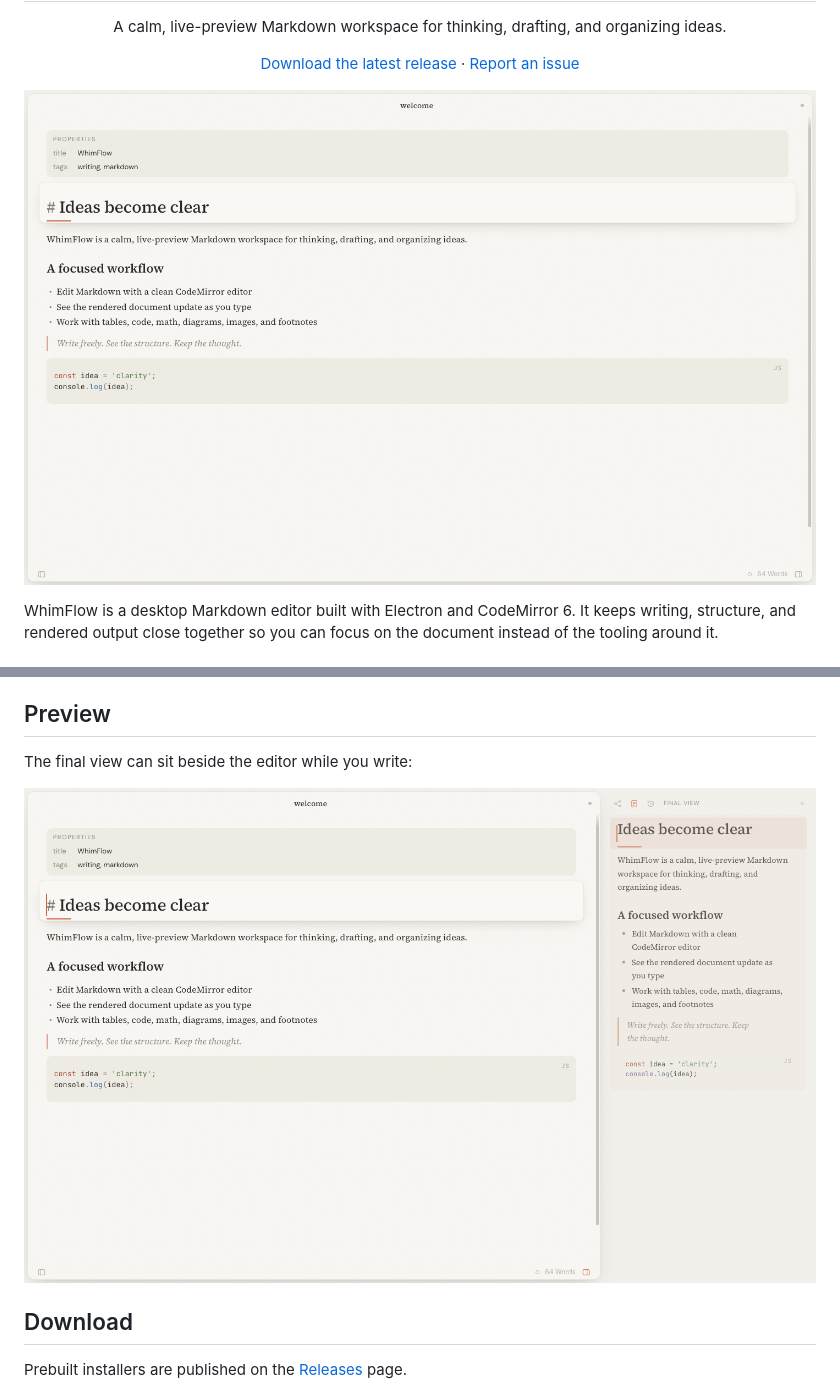
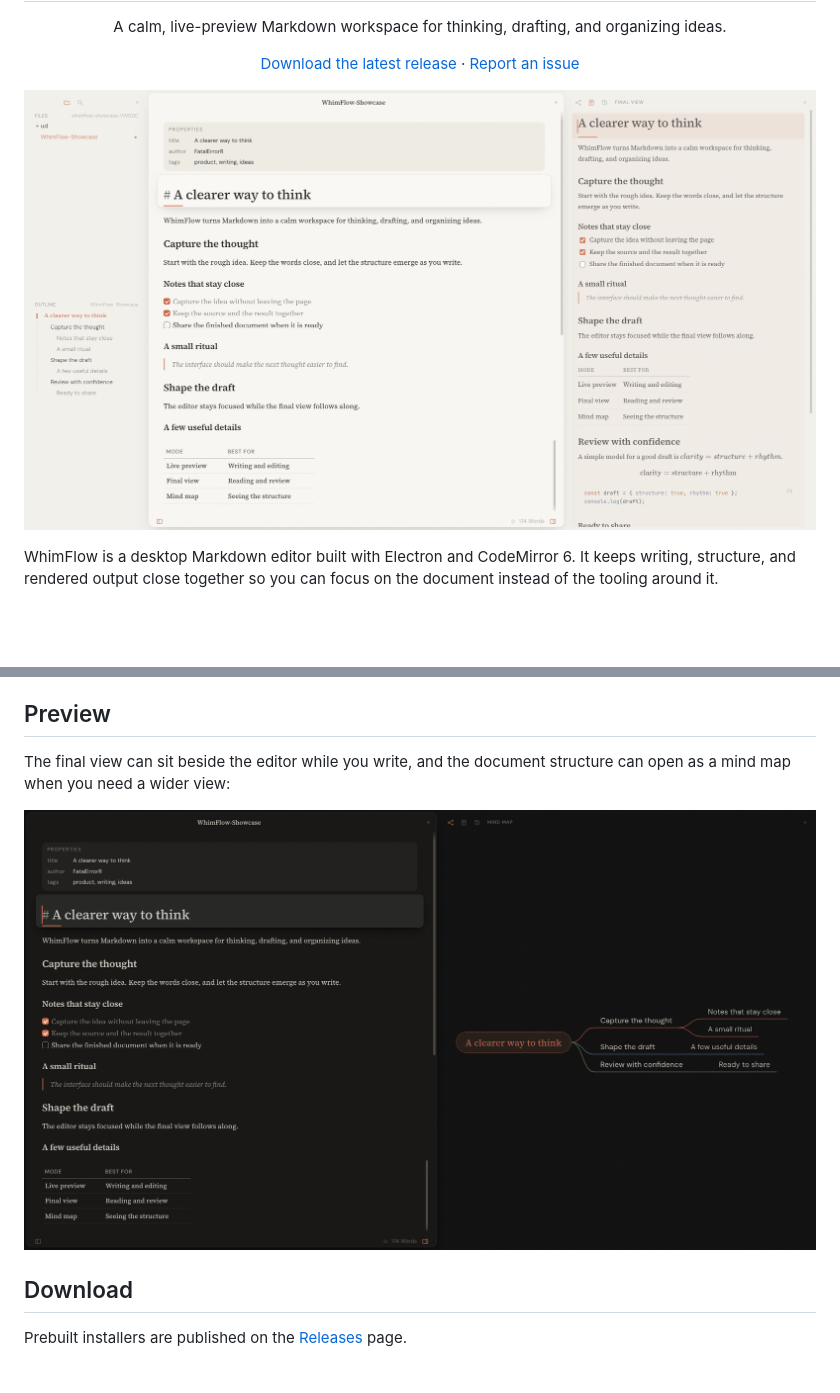
Before and after one commit to FatalErrorR/WhimFlow, a Markdown page: README.md, 2 parts joined by grey strips. Rendered like a GitHub page; pictures changed too: assets/editor.png (deleted), assets/mindmap.png (added), assets/preview.png (deleted); blank space fills up the shorter version.

Commit message:
Improve README product screenshots

```diff
--- a/README.md
+++ b/README.md
@@ -9,7 +9,7 @@
   </p>
 </div>
 
-![WhimFlow editor](assets/editor.png)
+![WhimFlow editor with live final view](assets/showcase.png)
 
 WhimFlow is a desktop Markdown editor built with Electron and CodeMirror 6. It keeps writing, structure, and rendered output close together so you can focus on the document instead of the tooling around it.
 
@@ -25,9 +25,9 @@ WhimFlow is a desktop Markdown editor built with Electron and CodeMirror 6. It k
 
 ## Preview
 
-The final view can sit beside the editor while you write:
+The final view can sit beside the editor while you write, and the document structure can open as a mind map when you need a wider view:
 
-![WhimFlow final view](assets/preview.png)
+![WhimFlow mind map](assets/mindmap.png)
 
 ## Download
 
```
